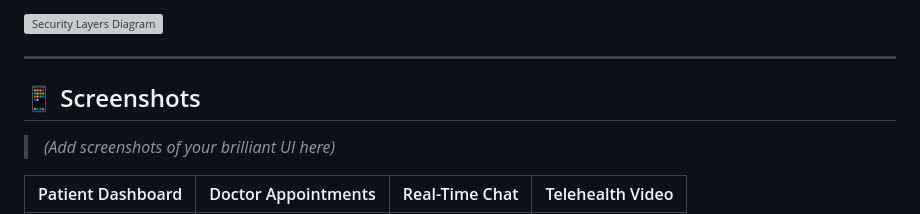
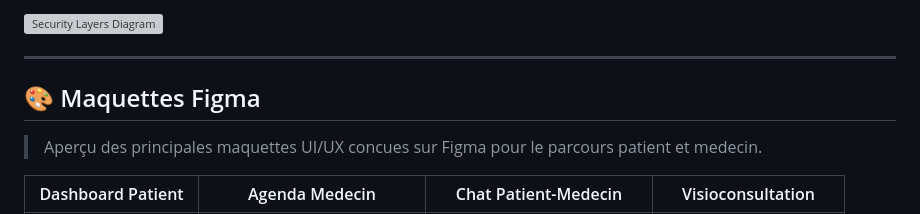
Before and after one commit to YassinoMed/ProjetFlutter, a Markdown page: README.md, the part around one of its changes. Drawn GitHub-style; grey boxes are pictures that could not be loaded.

Commit message:
docs: replace screenshots with figma mockups

```diff
--- a/README.md
+++ b/README.md
@@ -112,9 +112,9 @@ graph TD
 
 ---
 
-## 📱 Screenshots
+## 🎨 Maquettes Figma
 
-> *(Add screenshots of your brilliant UI here)*
+> Aperçu des principales maquettes UI/UX concues sur Figma pour le parcours patient et medecin.
 
-| Patient Dashboard | Doctor Appointments | Real-Time Chat | Telehealth Video |
+| Dashboard Patient | Agenda Medecin | Chat Patient-Medecin | Visioconsultation |
 | :---: | :---: | :---: | :---: |
```
Also changed, not shown: other parts of README.md (+1 -1 lines).
